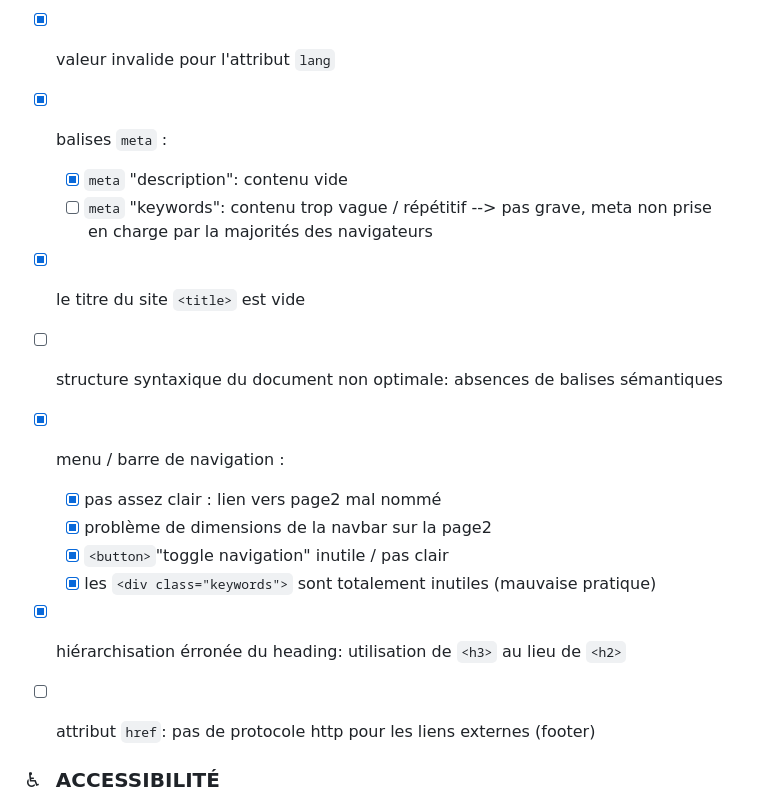
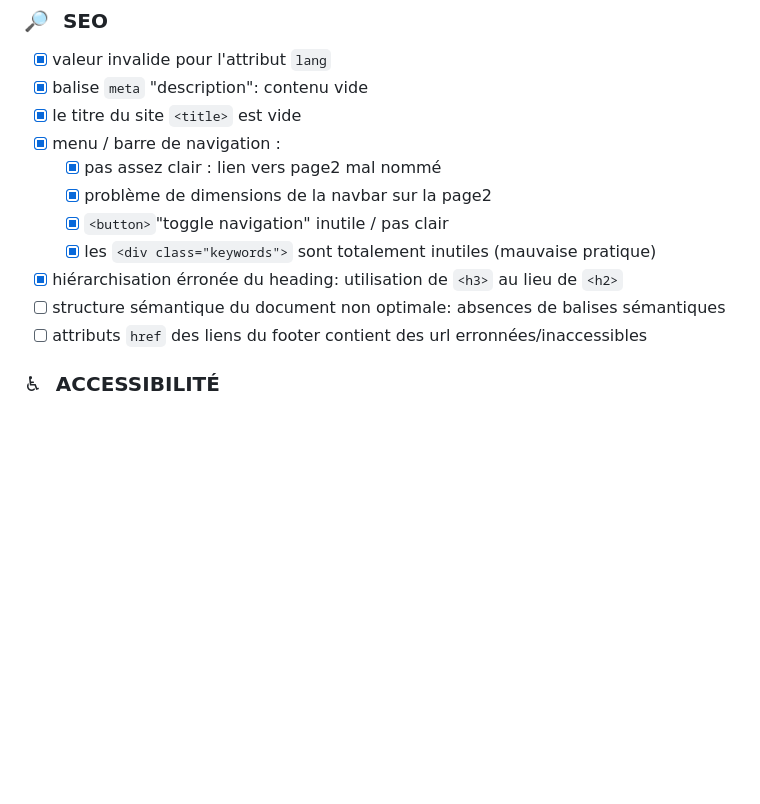
Before and after one commit to newnightcoder/DanielJulien_4_05062021, a Markdown page: REPORTS/ERRORS.md, the part around the change printed below. Drawn GitHub-style; blank space fills up the shorter version.

```diff
--- a/REPORTS/ERRORS.md
+++ b/REPORTS/ERRORS.md
@@ -5,20 +5,16 @@
 ### :mag_right:&nbsp; SEO
 
 - [x] valeur invalide pour l'attribut `lang`
-- [x] balises `meta` :
-
-  - [x] `meta` "description": contenu vide
-  - [ ] `meta` "keywords": contenu trop vague / répétitif --> pas grave, meta non prise en charge par la majorités des navigateurs
-
+- [x] balise `meta` "description": contenu vide
 - [x] le titre du site `<title>` est vide
-- [ ] structure syntaxique du document non optimale: absences de balises sémantiques
 - [x] menu / barre de navigation :
   - [x] pas assez clair : lien vers page2 mal nommé
   - [x] problème de dimensions de la navbar sur la page2
   - [x] `<button>`"toggle navigation" inutile / pas clair
   - [x] les `<div class="keywords">` sont totalement inutiles (mauvaise pratique)
 - [x] hiérarchisation érronée du heading: utilisation de `<h3>` au lieu de `<h2>`
-- [ ] attribut `href`: pas de protocole http pour les liens externes (footer)
+- [ ] structure sémantique du document non optimale: absences de balises sémantiques
+- [ ] attributs `href` des liens du footer contient des url erronnées/inaccessibles
       <br></br>
 
 ### :wheelchair:&nbsp; ACCESSIBILITÉ
```
Also changed, not shown: other parts of REPORTS/ERRORS.md (+22 -20 lines), REPORTS/OPTIMIZATION-REPORT.md (+43 -29 lines), REPORTS/img/div-keywords-code.png.
